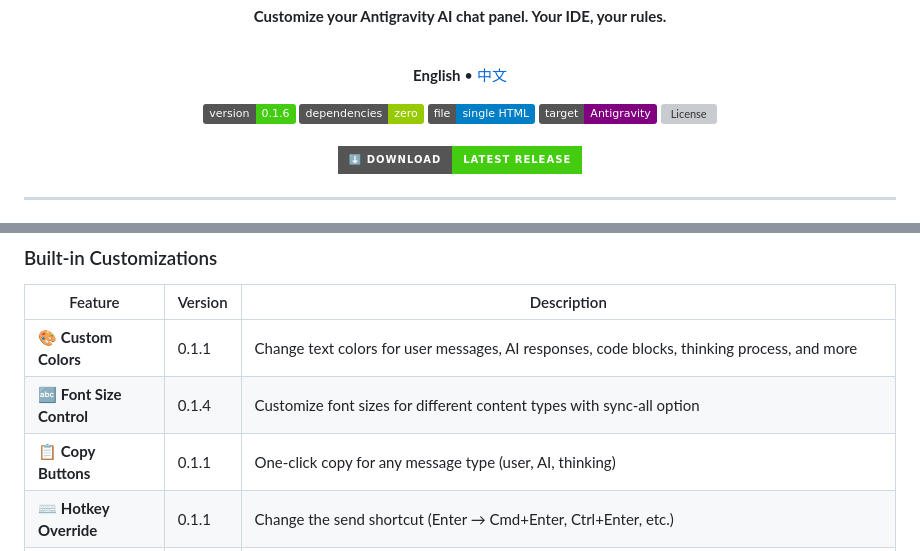
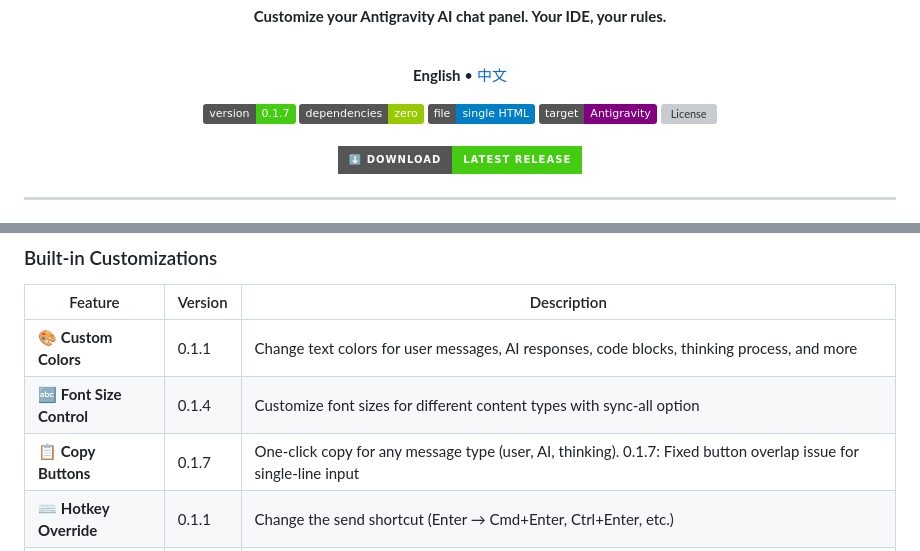
Before and after one commit to 016/Antigravity-Better, a Markdown page: README.md, 2 parts joined by grey strips. Rendered like a GitHub page; badges without logos; grey boxes are pictures that could not be loaded.

```diff
--- a/README.md
+++ b/README.md
@@ -8,7 +8,7 @@
     <a href="./README_ZH.md">中文</a>
   </p>
   <p>
-    <img src="https://img.shields.io/badge/version-0.1.6-brightgreen" alt="Version">
+    <img src="https://img.shields.io/badge/version-0.1.7-brightgreen" alt="Version">
     <img src="https://img.shields.io/badge/dependencies-zero-green" alt="Zero Dependencies">
     <img src="https://img.shields.io/badge/file-single%20HTML-blue" alt="Single File">
     <img src="https://img.shields.io/badge/target-Antigravity-purple" alt="Antigravity">
@@ -54,7 +54,7 @@ You can freely customize this HTML file to build your own features. Following ou
 |---------|---------|-------------|
 | 🎨 **Custom Colors** | 0.1.1 | Change text colors for user messages, AI responses, code blocks, thinking process, and more |
 | 🔤 **Font Size Control** | 0.1.4 | Customize font sizes for different content types with sync-all option |
-| 📋 **Copy Buttons** | 0.1.1 | One-click copy for any message type (user, AI, thinking) |
+| 📋 **Copy Buttons** | 0.1.7 | One-click copy for any message type (user, AI, thinking). 0.1.7: Fixed button overlap issue for single-line input |
 | ⌨️ **Hotkey Override** | 0.1.1 | Change the send shortcut (Enter → Cmd+Enter, Ctrl+Enter, etc.) |
 | 🔄 **Auto Retry** | 0.1.2 | Automatically click the Retry button when AI agent errors occur (configurable count & delay) v0.1.6 Merged into Auto Accept  |
 | 🤖 **Auto Accept** | 0.1.3 | Auto-click Accept/Run/Apply/Execute/Confirm/Allow buttons with configurable patterns |
```
Also changed, not shown: README_ZH.md (+2 -2 lines).
